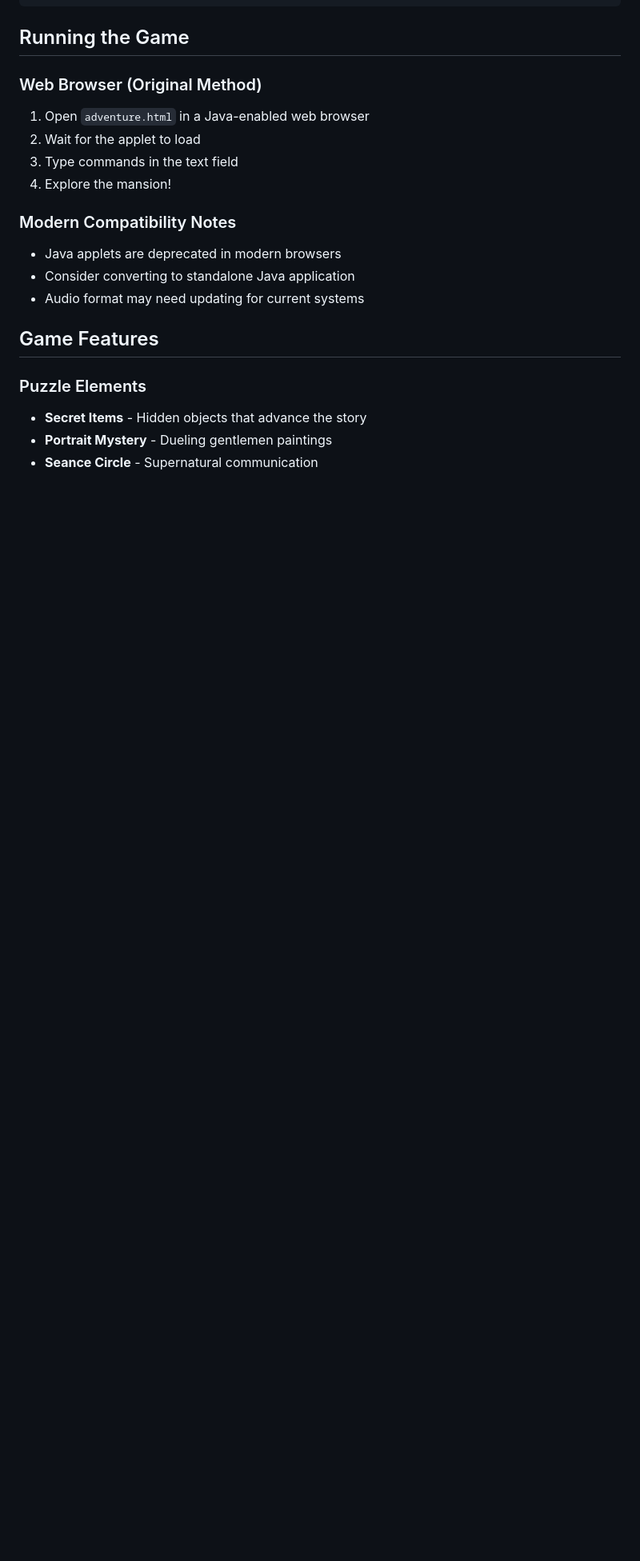
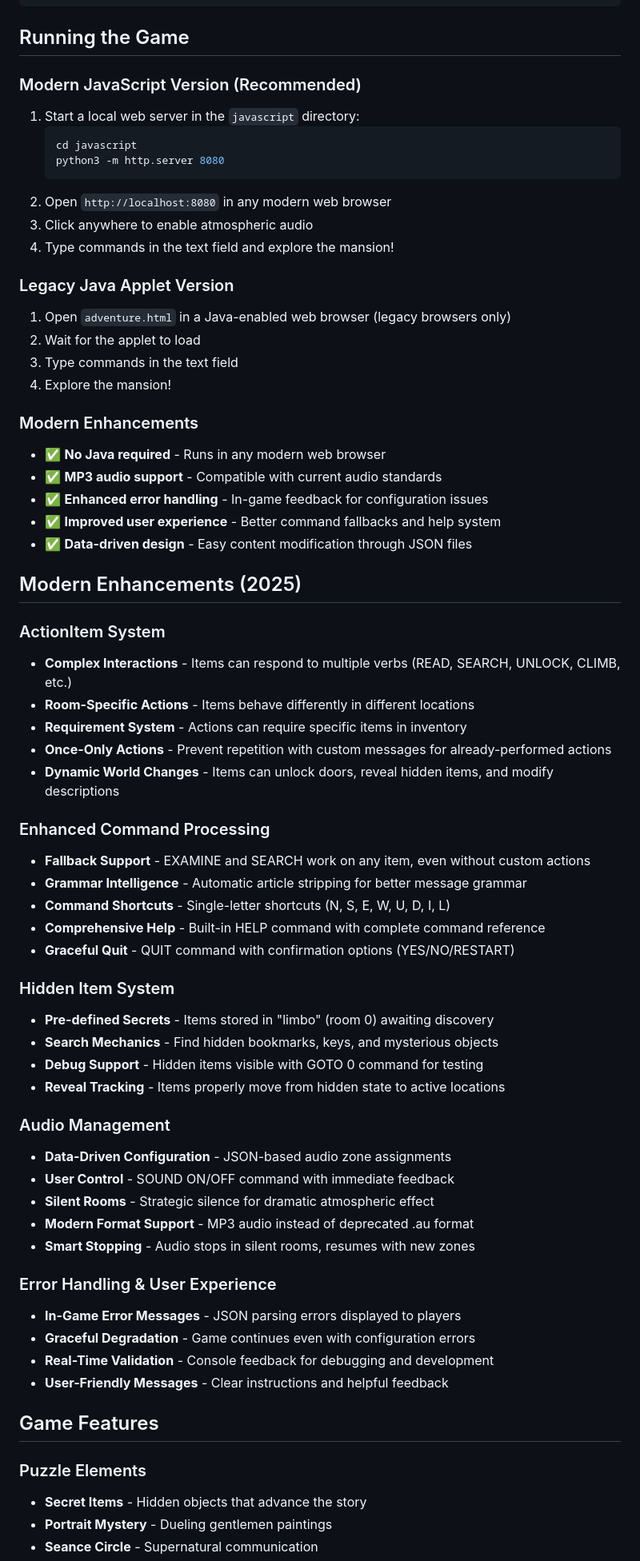
Before and after one commit to allenhuffman/HauntedMansionTextAdventure, a Markdown page: README.md, the part around one of its changes. Shown at 80% size. Drawn GitHub-style; blank space fills up the shorter version.

````diff
--- a/README.md
+++ b/README.md
@@ -158,16 +205,63 @@ HauntedMansionMap.png - Visual map reference
 
 ## Running the Game
 
-### Web Browser (Original Method)
-1. Open `adventure.html` in a Java-enabled web browser
+### Modern JavaScript Version (Recommended)
+1. Start a local web server in the `javascript` directory:
+   ```bash
+   cd javascript
+   python3 -m http.server 8080
+   ```
+2. Open `http://localhost:8080` in any modern web browser
+3. Click anywhere to enable atmospheric audio
+4. Type commands in the text field and explore the mansion!
+
+### Legacy Java Applet Version
+1. Open `adventure.html` in a Java-enabled web browser (legacy browsers only)
 2. Wait for the applet to load
 3. Type commands in the text field
 4. Explore the mansion!
 
-### Modern Compatibility Notes
-- Java applets are deprecated in modern browsers
-- Consider converting to standalone Java application
-- Audio format may need updating for current systems
+### Modern Enhancements
+- ✅ **No Java required** - Runs in any modern web browser
+- ✅ **MP3 audio support** - Compatible with current audio standards
+- ✅ **Enhanced error handling** - In-game feedback for configuration issues
+- ✅ **Improved user experience** - Better command fallbacks and help system
+- ✅ **Data-driven design** - Easy content modification through JSON files
+
+## Modern Enhancements (2025)
+
+### ActionItem System
+- **Complex Interactions** - Items can respond to multiple verbs (READ, SEARCH, UNLOCK, CLIMB, etc.)
+- **Room-Specific Actions** - Items behave differently in different locations
+- **Requirement System** - Actions can require specific items in inventory
+- **Once-Only Actions** - Prevent repetition with custom messages for already-performed actions
+- **Dynamic World Changes** - Items can unlock doors, reveal hidden items, and modify descriptions
+
+### Enhanced Command Processing
+- **Fallback Support** - EXAMINE and SEARCH work on any item, even without custom actions
+- **Grammar Intelligence** - Automatic article stripping for better message grammar
+- **Command Shortcuts** - Single-letter shortcuts (N, S, E, W, U, D, I, L)
+- **Comprehensive Help** - Built-in HELP command with complete command reference
+- **Graceful Quit** - QUIT command with confirmation options (YES/NO/RESTART)
+
+### Hidden Item System
+- **Pre-defined Secrets** - Items stored in "limbo" (room 0) awaiting discovery
+- **Search Mechanics** - Find hidden bookmarks, keys, and mysterious objects
+- **Debug Support** - Hidden items visible with GOTO 0 command for testing
+- **Reveal Tracking** - Items properly move from hidden state to active locations
+
+### Audio Management
+- **Data-Driven Configuration** - JSON-based audio zone assignments
+- **User Control** - SOUND ON/OFF command with immediate feedback
+- **Silent Rooms** - Strategic silence for dramatic atmospheric effect
+- **Modern Format Support** - MP3 audio instead of deprecated .au format
+- **Smart Stopping** - Audio stops in silent rooms, resumes with new zones
+
+### Error Handling & User Experience
+- **In-Game Error Messages** - JSON parsing errors displayed to players
+- **Graceful Degradation** - Game continues even with configuration errors
+- **Real-Time Validation** - Console feedback for debugging and development
+- **User-Friendly Messages** - Clear instructions and helpful feedback
 
 ## Game Features
 
````
Also changed, not shown: other parts of README.md (+73 -26 lines).
